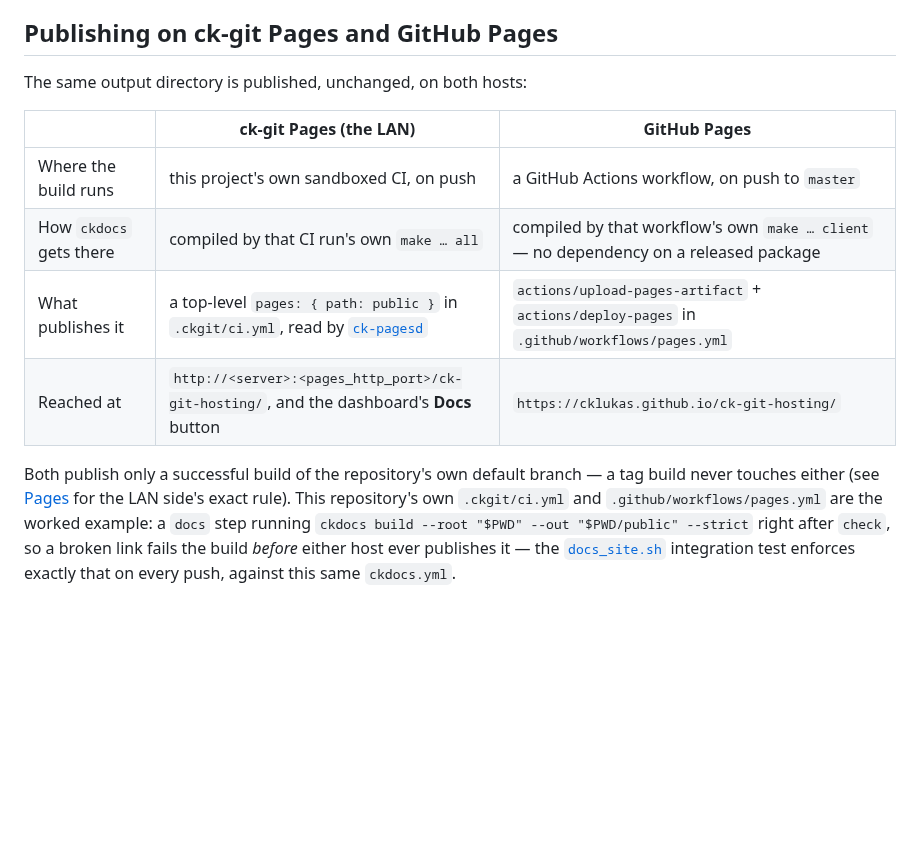
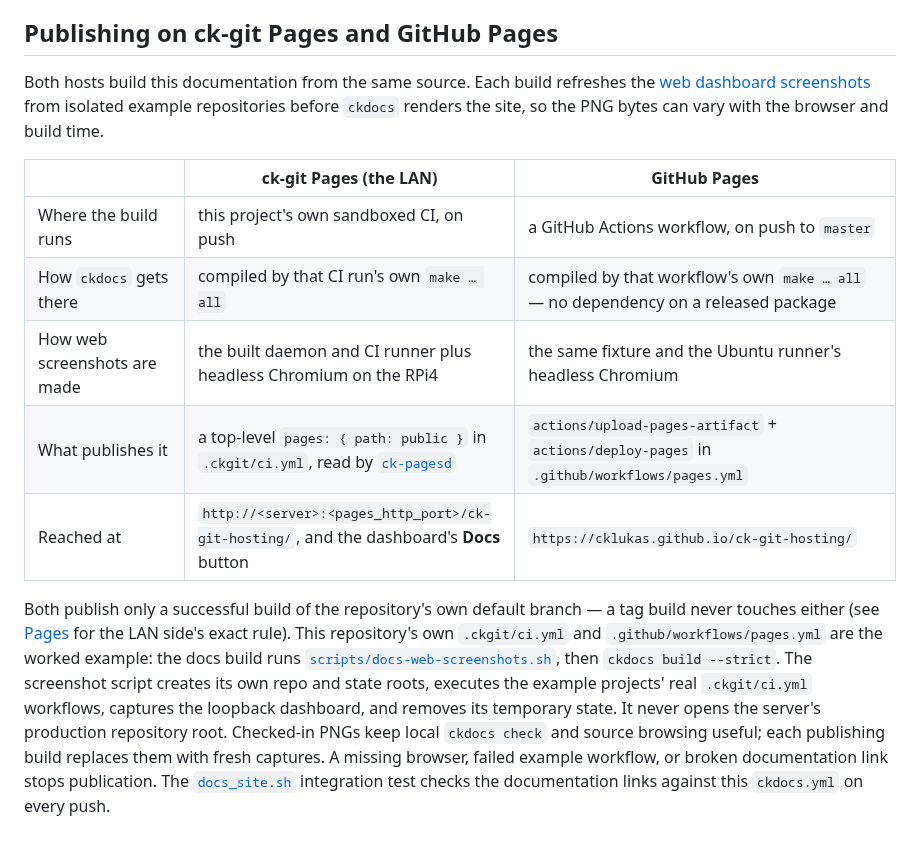
Before and after one commit to cklukas/ck-git-hosting, a Markdown page: docs/operations/07-docs-sites.md, the part around the change. Drawn GitHub-style; blank space fills up the shorter version.

```diff
--- a/docs/operations/07-docs-sites.md
+++ b/docs/operations/07-docs-sites.md
@@ -298,21 +298,30 @@ to get there.
 
 ## Publishing on ck-git Pages and GitHub Pages
 
-The same output directory is published, unchanged, on both hosts:
+Both hosts build this documentation from the same source. Each build refreshes
+the [web dashboard screenshots](08-web-dashboard.md) from isolated example
+repositories before `ckdocs` renders the site, so the PNG bytes can vary with
+the browser and build time.
 
 | | ck-git Pages (the LAN) | GitHub Pages |
 |---|---|---|
 | Where the build runs | this project's own sandboxed CI, on push | a GitHub Actions workflow, on push to `master` |
-| How `ckdocs` gets there | compiled by that CI run's own `make … all` | compiled by that workflow's own `make … client` — no dependency on a released package |
+| How `ckdocs` gets there | compiled by that CI run's own `make … all` | compiled by that workflow's own `make … all` — no dependency on a released package |
+| How web screenshots are made | the built daemon and CI runner plus headless Chromium on the RPi4 | the same fixture and the Ubuntu runner's headless Chromium |
 | What publishes it | a top-level `pages: { path: public }` in `.ckgit/ci.yml`, read by [`ck-pagesd`](04-ci-cd.md#pages) | `actions/upload-pages-artifact` + `actions/deploy-pages` in `.github/workflows/pages.yml` |
 | Reached at | `http://<server>:<pages_http_port>/ck-git-hosting/`, and the dashboard's **Docs** button | `https://cklukas.github.io/ck-git-hosting/` |
 
 Both publish only a successful build of the repository's own default
 branch — a tag build never touches either (see [Pages](04-ci-cd.md#pages)
 for the LAN side's exact rule). This repository's own `.ckgit/ci.yml` and
-`.github/workflows/pages.yml` are the worked example: a `docs` step running
-`ckdocs build --root "$PWD" --out "$PWD/public" --strict` right after
-`check`, so a broken link fails the build *before* either host ever
-publishes it — the [`docs_site.sh`](../../tests/integration/docs_site.sh)
-integration test enforces exactly that on every push, against this same
-`ckdocs.yml`.
+`.github/workflows/pages.yml` are the worked example: the docs build runs
+[`scripts/docs-web-screenshots.sh`](../../scripts/docs-web-screenshots.sh), then
+`ckdocs build --strict`. The screenshot script creates its own repo and state
+roots, executes the example projects' real `.ckgit/ci.yml` workflows, captures
+the loopback dashboard, and removes its temporary state. It never opens the
+server's production repository root. Checked-in PNGs keep local `ckdocs check`
+and source browsing useful; each publishing build replaces them with fresh
+captures. A missing browser, failed example workflow, or broken documentation
+link stops publication. The [`docs_site.sh`](../../tests/integration/docs_site.sh)
+integration test checks the documentation links against this `ckdocs.yml` on
+every push.
```
Also changed, not shown: README.md (+53 -32 lines), docs/operations/08-web-dashboard.md (added, +44 -0 lines), docs/images/web-ci.png (added), docs/images/web-files.png (added), docs/images/web-project.png (added), docs/images/web-projects.png (added), 4 other files.
